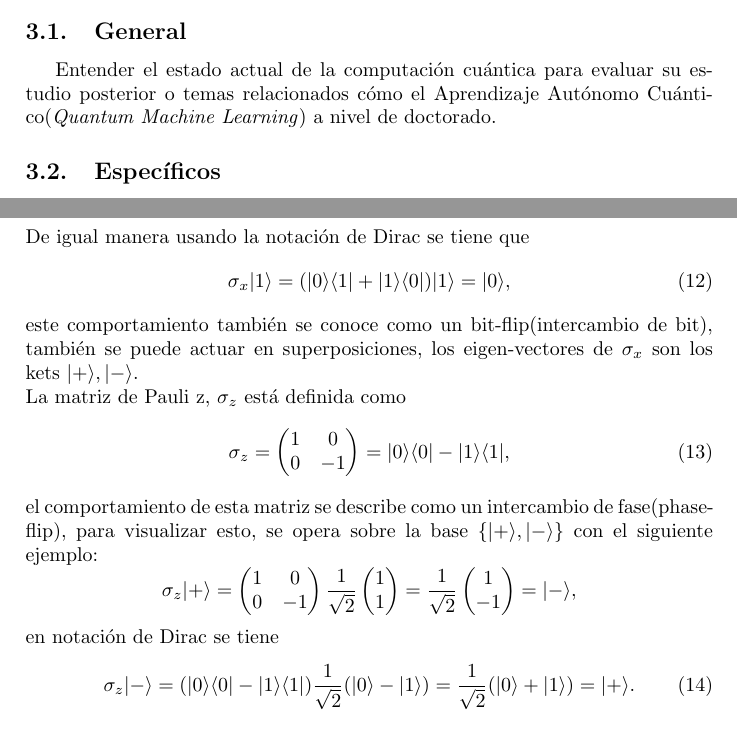
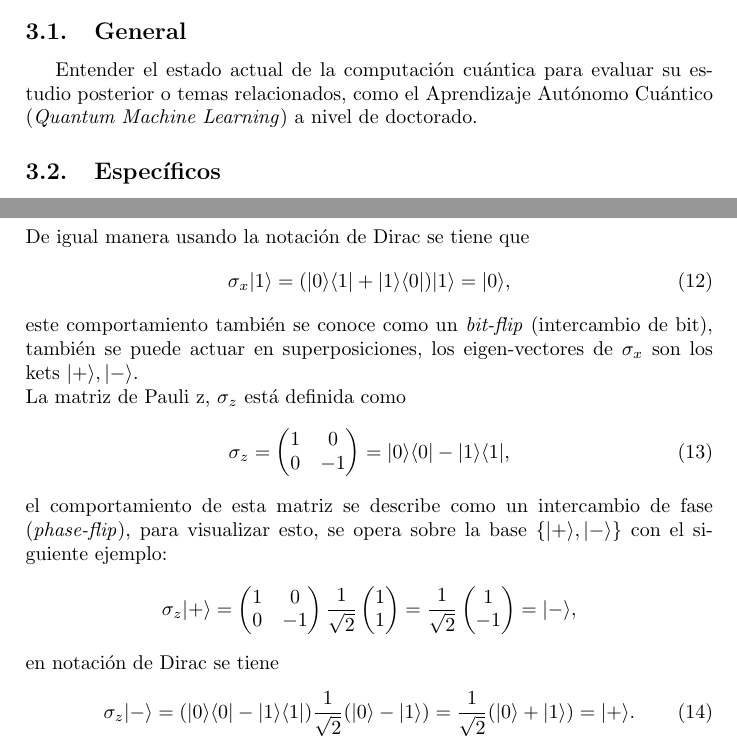
Before and after one commit to Julio-Medina/Master_Thesis, a LaTeX document (Protocol/Protocolo.tex): two parts of pages 2 and 4 of 16, joined at a grey line, cut so that both start at the same text. Compiled offline with pdfLaTeX.

Commit message:
Final typos edition in General Objective. Gonna give it a final review.

```diff
--- a/Protocol/Protocolo.tex
+++ b/Protocol/Protocolo.tex
@@ -64,7 +64,7 @@ En esta investigación se quiere tener un entendimiento fundamental de los conce
 También se investigarán temas relacionados cómo el \textit{Quantum Machine Learning}, esto para poder entender cómo los ordenadores cuánticos pueden potenciar los ya exitosos sistemas de Inteligencia Artificial. Tener un entendimiento fundamental de estas tecnologías es necesario para poder a empezar a buscar aplicaciones que puedan impulsar el desarrollo tecnológico y científico.
 \section{Objetivos}
 \subsection{General}
-Entender el estado actual de la computación cuántica para evaluar su estudio posterior o temas relacionados cómo el Aprendizaje Autónomo Cuántico(\emph{Quantum Machine Learning}) a nivel de doctorado.
+Entender el estado actual de la computación cuántica para evaluar su estudio posterior o temas relacionados, como el Aprendizaje Autónomo Cuántico (\emph{Quantum Machine Learning}) a nivel de doctorado.
 \subsection{Específicos}
 \begin{enumerate}
 \item Comprender los principios básicos de la computación cuántica a través de una revisión detallada de mecánica cuántica avanzada.
@@ -175,7 +175,7 @@ De igual manera usando la notación de Dirac se tiene que
 \begin{equation}
 \sigma_x|1\rangle=(|0\rangle\langle 1|+|1\rangle\langle 0|)|1\rangle=|0\rangle ,
 \end{equation}
-este comportamiento también se conoce como un bit-flip(intercambio de bit), también se puede actuar en superposiciones, los eigen-vectores de $\sigma_x$ son los kets $|+\rangle, |-\rangle$.\\
+este comportamiento también se conoce como un \textit{bit-flip} (intercambio de bit), también se puede actuar en superposiciones, los eigen-vectores de $\sigma_x$ son los kets $|+\rangle, |-\rangle$.\\
 La matriz de Pauli z, $\sigma_z$ está definida como
 \begin{equation}
 \sigma_z=
@@ -184,7 +184,7 @@ La matriz de Pauli z, $\sigma_z$ está definida como
 		0 &-1
 	\end{pmatrix}=|0\rangle\langle 0|-|1\rangle\langle 1| ,
 \end{equation}
-el comportamiento de esta matriz se describe como un intercambio de fase(phase-flip), para visualizar esto, se opera  sobre la base $\{|+\rangle, |-\rangle\}$ con el siguiente ejemplo:
+el comportamiento de esta matriz se describe como un intercambio de fase (\textit{phase-flip}), para visualizar esto, se opera  sobre la base $\{|+\rangle, |-\rangle\}$ con el siguiente ejemplo:
 \begin{equation*}
 \sigma_z|+\rangle=
 	\begin{pmatrix}
```
Also changed, not shown: Protocol/Protocolo.pdf, 2 other files.
